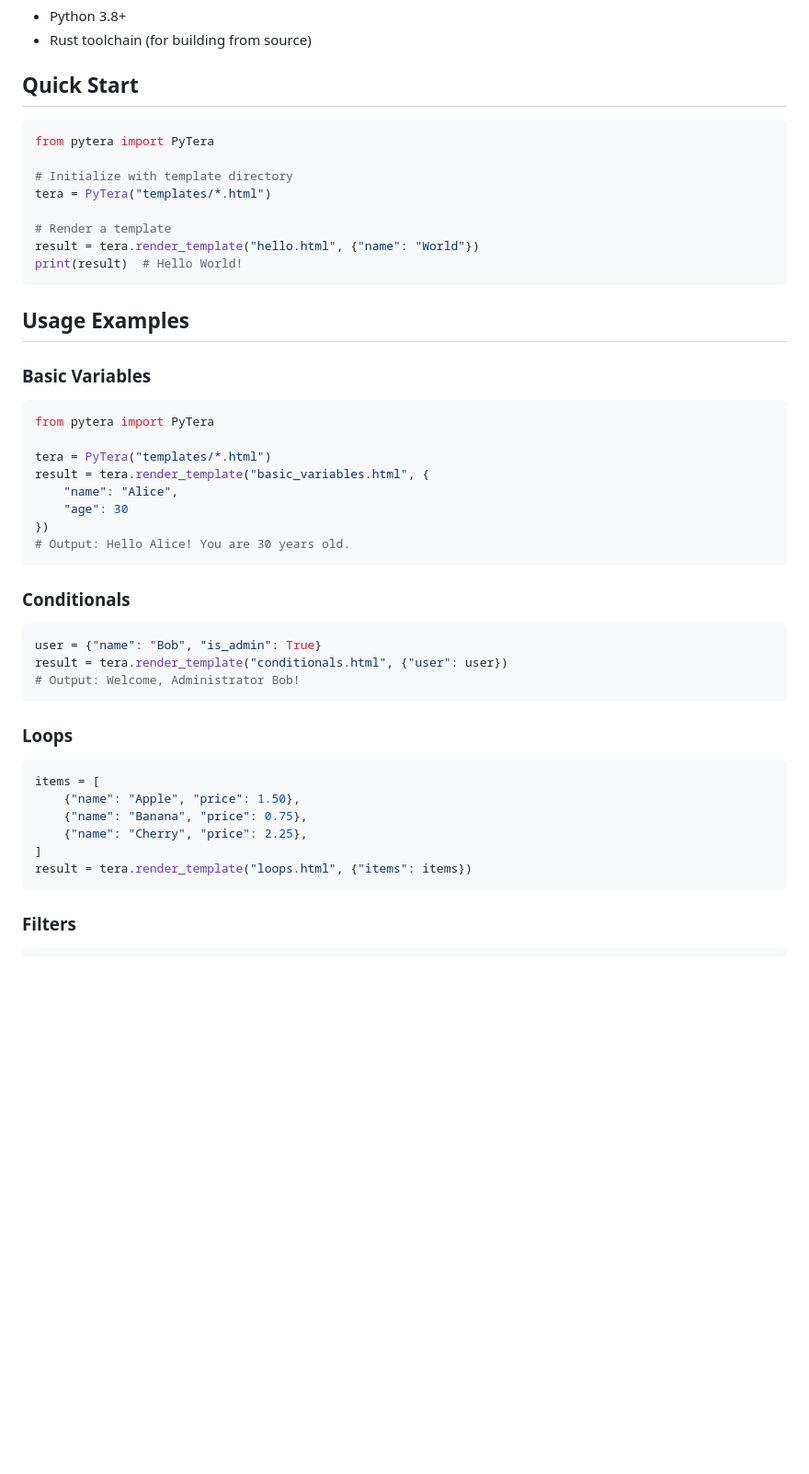
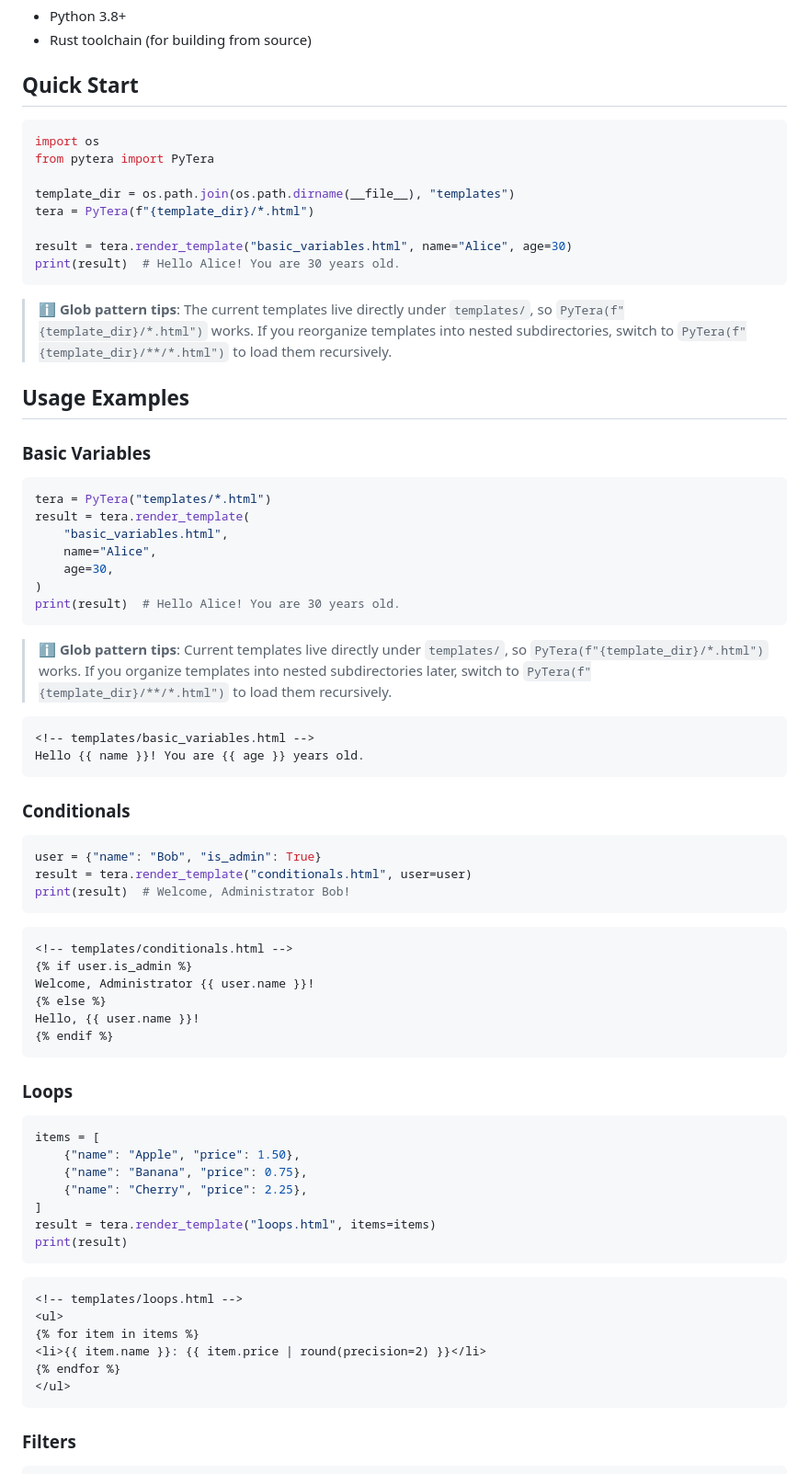
Before and after one commit to PyO3Lab/pytera, a Markdown page: README.md, the part around one of its changes. Shown at 92% size. Drawn GitHub-style; blank space fills up the shorter version.

````diff
--- a/README.md
+++ b/README.md
@@ -39,37 +39,54 @@ uv add pytera
 ## Quick Start
 
 ```python
+import os
 from pytera import PyTera
 
-# Initialize with template directory
-tera = PyTera("templates/*.html")
+template_dir = os.path.join(os.path.dirname(__file__), "templates")
+tera = PyTera(f"{template_dir}/*.html")
 
-# Render a template
-result = tera.render_template("hello.html", {"name": "World"})
-print(result)  # Hello World!
+result = tera.render_template("basic_variables.html", name="Alice", age=30)
+print(result)  # Hello Alice! You are 30 years old.
 ```
+
+> ℹ️ **Glob pattern tips**: The current templates live directly under `templates/`, so `PyTera(f"{template_dir}/*.html")` works. If you reorganize templates into nested subdirectories, switch to `PyTera(f"{template_dir}/**/*.html")` to load them recursively.
 
 ## Usage Examples
 
 ### Basic Variables
 
 ```python
-from pytera import PyTera
+tera = PyTera("templates/*.html")
+result = tera.render_template(
+    "basic_variables.html",
+    name="Alice",
+    age=30,
+)
+print(result)  # Hello Alice! You are 30 years old.
+```
 
-tera = PyTera("templates/*.html")
-result = tera.render_template("basic_variables.html", {
-    "name": "Alice",
-    "age": 30
-})
-# Output: Hello Alice! You are 30 years old.
+> ℹ️ **Glob pattern tips**: Current templates live directly under `templates/`, so `PyTera(f"{template_dir}/*.html")` works. If you organize templates into nested subdirectories later, switch to `PyTera(f"{template_dir}/**/*.html")` to load them recursively.
+
+```html
+<!-- templates/basic_variables.html -->
+Hello {{ name }}! You are {{ age }} years old.
 ```
 
 ### Conditionals
 
 ```python
 user = {"name": "Bob", "is_admin": True}
-result = tera.render_template("conditionals.html", {"user": user})
-# Output: Welcome, Administrator Bob!
+result = tera.render_template("conditionals.html", user=user)
+print(result)  # Welcome, Administrator Bob!
+```
+
+```html
+<!-- templates/conditionals.html -->
+{% if user.is_admin %}
+Welcome, Administrator {{ user.name }}!
+{% else %}
+Hello, {{ user.name }}!
+{% endif %}
 ```
 
 ### Loops
@@ -80,7 +97,17 @@ items = [
     {"name": "Banana", "price": 0.75},
     {"name": "Cherry", "price": 2.25},
 ]
-result = tera.render_template("loops.html", {"items": items})
+result = tera.render_template("loops.html", items=items)
+print(result)
+```
+
+```html
+<!-- templates/loops.html -->
+<ul>
+{% for item in items %}
+<li>{{ item.name }}: {{ item.price | round(precision=2) }}</li>
+{% endfor %}
+</ul>
 ```
 
 ### Filters
````
Also changed, not shown: other parts of README.md (+71 -83 lines), README_zh.md (+111 -97 lines).
